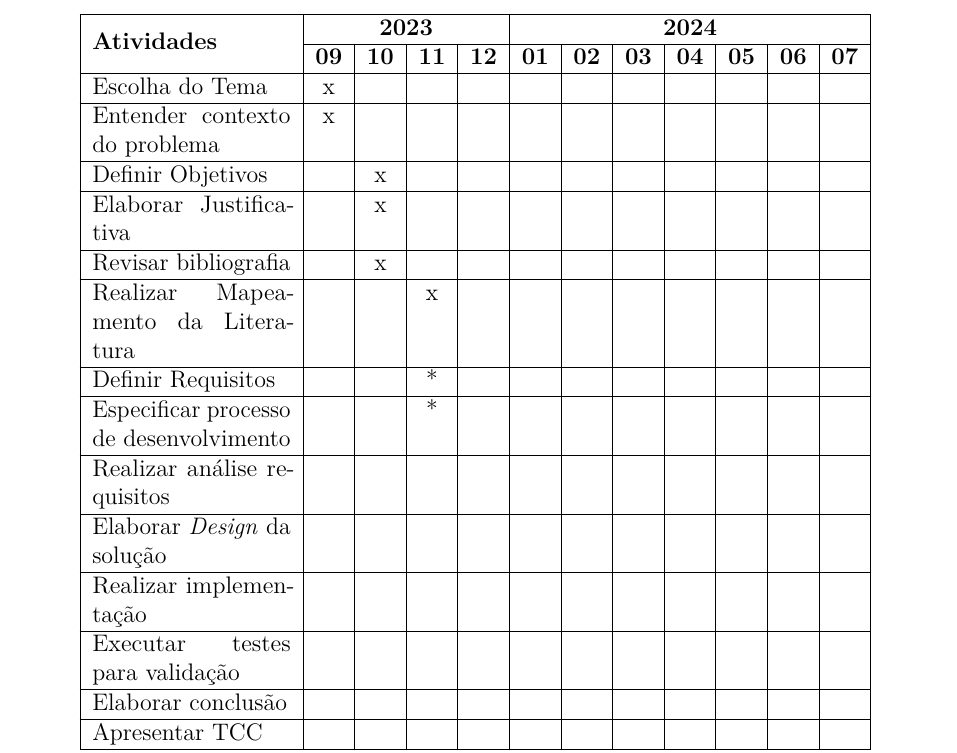
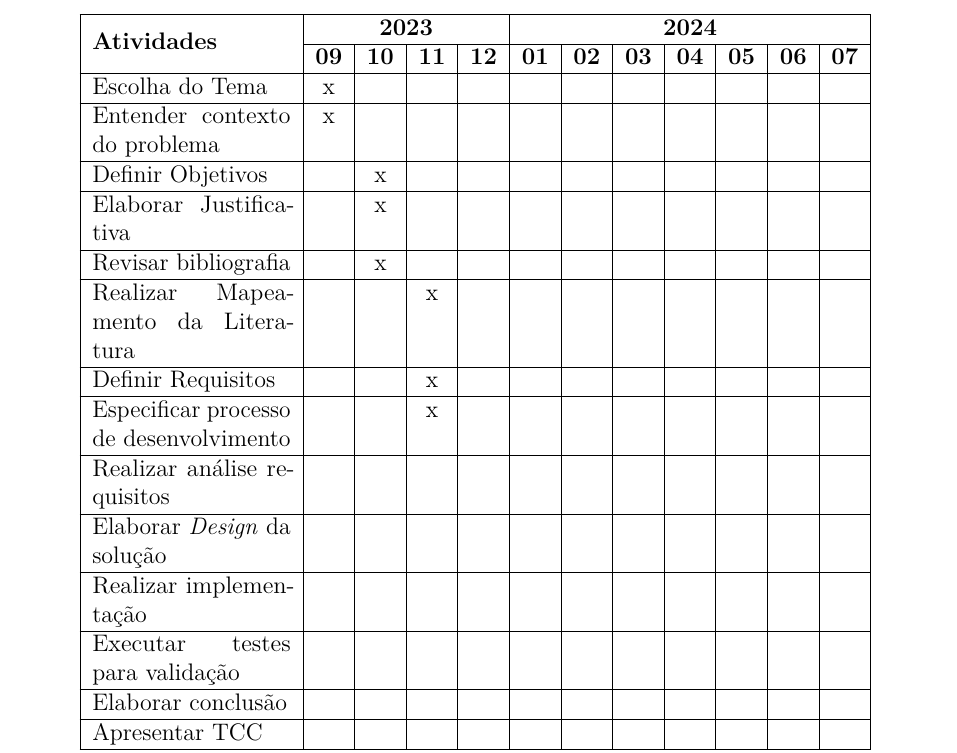
Before and after one commit to C0lliNN/MonografiaGraduacao, a LaTeX thesis (Principal.tex): part of page 42 of 45, cut so that both start at the same text. Compiled offline with pdfLaTeX.

Commit message:
Use x instead of *

```diff
--- a/Principal.tex
+++ b/Principal.tex
@@ -98,8 +98,8 @@ A seguir será apresentado o cronograma de atividades para o desenvolvimento des
         Elaborar Justificativa & & x & & & & & & & & & \\ \hline
         Revisar bibliografia & & x & & & & & & & & & \\ \hline
         Realizar Mapeamento da Literatura & & & x & & & & & & & & \\ \hline
-        Definir Requisitos & & & * & & & & & & & & \\ \hline
-        Especificar processo de desenvolvimento & & & * & & & & & & & & \\ \hline
+        Definir Requisitos & & & x & & & & & & & & \\ \hline
+        Especificar processo de desenvolvimento & & & x & & & & & & & & \\ \hline
         Realizar análise requisitos & & & & & & & & & & & \\ \hline
         Elaborar \textit{Design} da solução & & & & & & & & & & & \\ \hline
         Realizar implementação & & & & & & & & & & & \\ \hline
```
